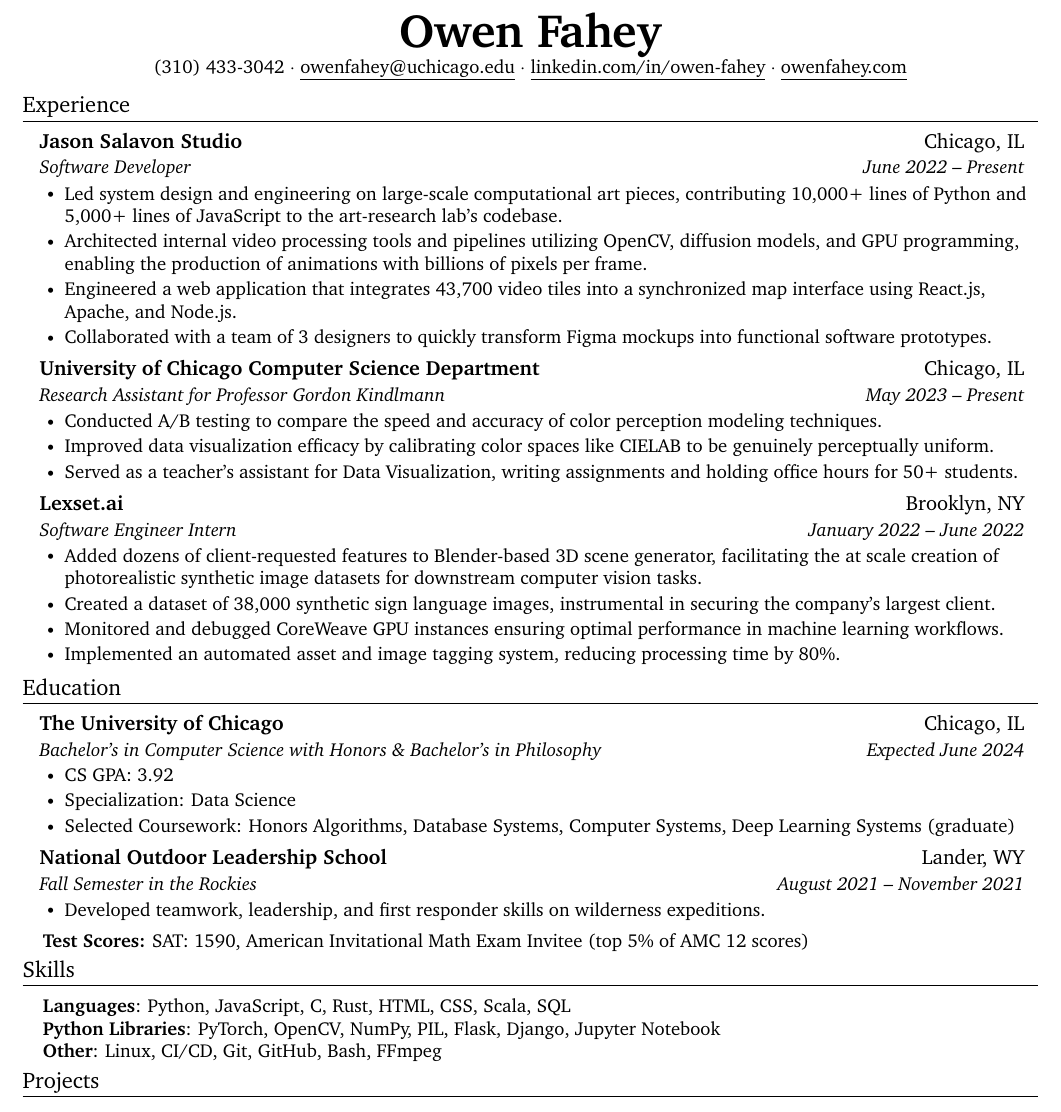
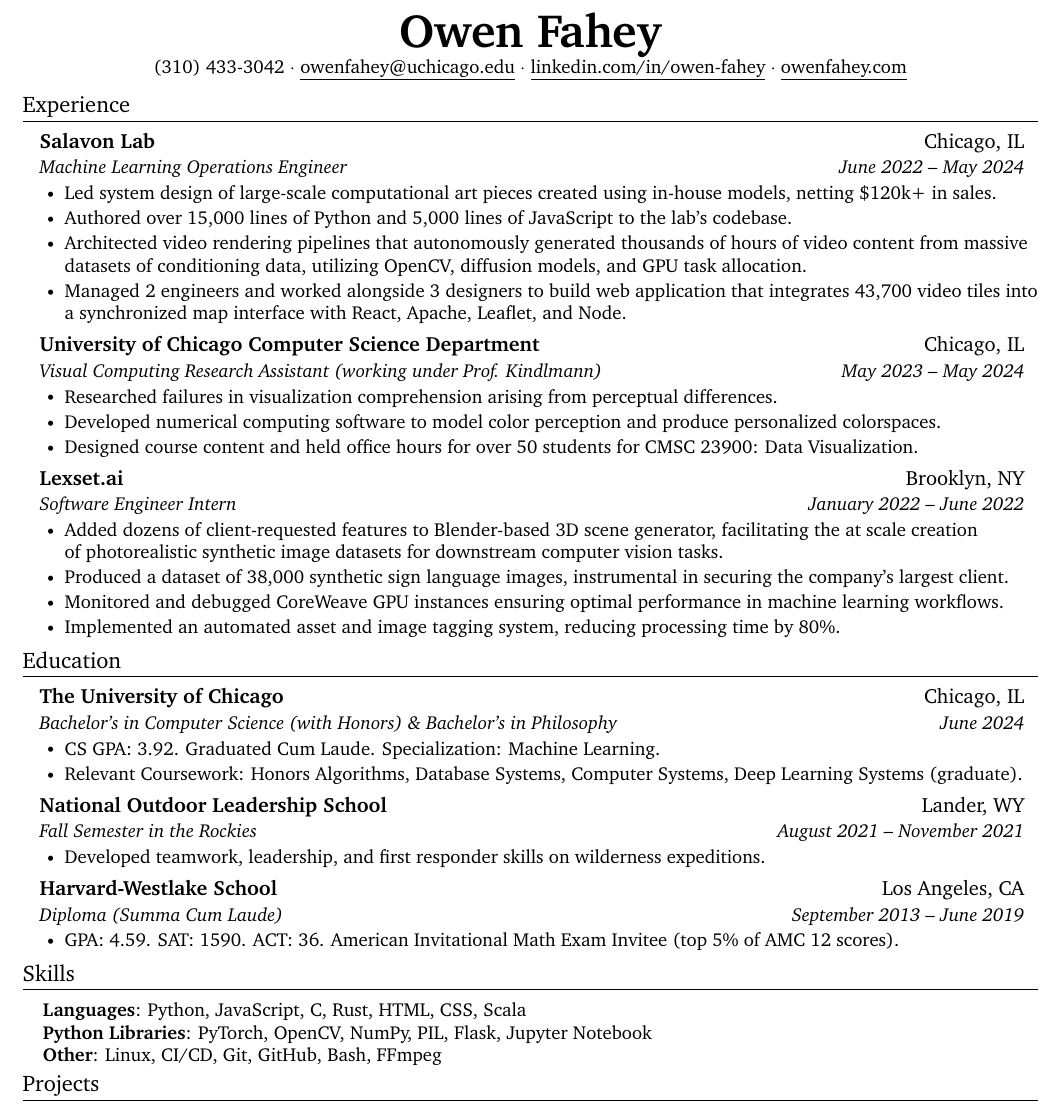
Before and after one commit to frowenz/resume, a LaTeX document (main.tex): part of the page, cut so that both start at the same text. Compiled offline with pdfLaTeX.

Commit message:
Updates from Overleaf

```diff
--- a/main.tex
+++ b/main.tex
@@ -106,25 +106,26 @@
 \section{Experience}
   \resumeSubHeadingListStart
     \resumeSubheading
-      {Jason Salavon Studio}
+      {Salavon Lab}
       {Chicago, IL}
-      {Software Developer}
-      {June 2022 -- Present}
+      {Machine Learning Operations Engineer}
+      {June 2022 -- May 2024}
       \resumeItemListStart
-        \resumeItem{Led system design and engineering on large-scale computational art pieces, contributing 10,000+ lines of Python and 5,000+ lines of JavaScript to the art-research lab's codebase.}
-        \resumeItem{Architected internal video processing tools and pipelines utilizing OpenCV, diffusion models, and GPU programming, enabling the production of animations with billions of pixels per frame.}
-        \resumeItem{Engineered a web application that integrates 43,700  video tiles into a synchronized map interface using React.js, Apache, and Node.js.}
-        \resumeItem{Collaborated with a team of 3 designers to quickly transform Figma mockups into functional software prototypes.}
+        \resumeItem{Led system design of large-scale computational art pieces created using in-house models, netting \$120k+ in sales.}
+        \resumeItem{Authored over 15,000 lines of Python and 5,000 lines of JavaScript to the lab's codebase.}
+        \resumeItem{Architected video rendering pipelines that autonomously generated thousands of hours of video content from massive datasets of conditioning data, utilizing OpenCV, diffusion models, and GPU task allocation.}
+        \resumeItem{Managed 2 engineers and worked alongside 3 designers to build web application that integrates 43,700 video tiles into a synchronized map interface with React, Apache, Leaflet, and Node.}
 
       \resumeItemListEnd
     \resumeSubheading
       {University of Chicago Computer Science Department}
       {Chicago, IL}
-      {Research Assistant for Professor Gordon Kindlmann}
-      {May 2023 -- Present}
+      {Visual Computing Research Assistant (working under Prof. Kindlmann)}
+      {May 2023 -- May 2024}
       \resumeItemListStart
-        \resumeItem{Conducted A/B testing to compare the speed and accuracy of color perception modeling techniques.}
-        \resumeItem{Improved data visualization efficacy by calibrating color spaces like CIELAB to be genuinely perceptually uniform.}\resumeItem{Served as a teacher's assistant for Data Visualization, writing assignments and holding office hours for 50+ students.}
+        \resumeItem{Researched failures in visualization comprehension arising from perceptual differences.}
+        \resumeItem{Developed numerical computing software to model color perception and produce personalized colorspaces.}
+        \resumeItem{Designed course content and held office hours for over 50 students for CMSC 23900: Data Visualization.}
       \resumeItemListEnd
     \resumeSubheading
       {Lexset.ai}
@@ -132,8 +133,8 @@
       {Software Engineer Intern}
       {January 2022 -- June 2022}
       \resumeItemListStart
-        \resumeItem{Added dozens of client-requested features to Blender-based 3D scene generator, facilitating the at scale creation of photorealistic synthetic image datasets for downstream computer vision tasks.}
-        \resumeItem{Created a dataset of 38,000 synthetic sign language images, instrumental in securing the company's largest client.}
+        \resumeItem{Added dozens of client-requested features to Blender-based 3D scene generator, facilitating the at scale creation of \nolinebreak photorealistic synthetic image datasets for downstream computer vision tasks.} \nolinebreak
+        \resumeItem{Produced a dataset of 38,000 synthetic sign language images, instrumental in securing the company's largest client.}
         % \resumeItem{Reviewed and implemented advanced techniques from computer vision papers.}
         \resumeItem{Monitored and debugged CoreWeave GPU instances ensuring optimal performance in machine learning workflows. }
         \resumeItem{Implemented an automated asset and image tagging system, reducing processing time by 80\%.}
@@ -144,17 +145,18 @@
   \resumeSubHeadingListStart
     \resumeSubheading
       {The University of Chicago}{Chicago, IL}
-      {Bachelor's in Computer Science with Honors \& Bachelor's in Philosophy}{Expected June 2024}
+      {Bachelor's in Computer Science (with Honors) \& Bachelor's in Philosophy}{June 2024}
+      % {Bachelor's in Computer Science with Honors \& Bachelor's in Philosophy}{June 2024}
       \resumeItemListStart
-        \resumeItem{CS GPA: 3.92}
-        \resumeItem{Specialization: Data Science}
-        \resumeItem{{Selected Coursework:}
+        \resumeItem{CS GPA: 3.92. Graduated Cum Laude. Specialization: Machine Learning.}
+        % \resumeItem{Graduated Cum Laude with a CS GPA of 3.92}
+        \resumeItem{{Relevant Coursework:}
         Honors Algorithms,
         % Software Development,
         Database Systems,
         % Probability,
         Computer Systems,
-        Deep Learning Systems (graduate)
+        Deep Learning Systems (graduate).}
         % Mathematics of Machine Learning,
         % Computer Vision,
         % Scientific Visualization,
@@ -174,12 +175,20 @@
       \resumeItemListStart
         \resumeItem{Developed teamwork, leadership, and first responder skills on wilderness expeditions.}
       \resumeItemListEnd
+
+    \resumeSubheading
+      {Harvard-Westlake School}{Los Angeles, CA}
+      {Diploma (Summa Cum Laude)}{September 2013 -- June 2019}
+      \resumeItemListStart
+        \resumeItem{GPA: 4.59. SAT: 1590. ACT: 36. American Invitational Math Exam Invitee (top 5\% of AMC 12 scores).}
+      \resumeItemListEnd
+
   \resumeSubHeadingListEnd
-  {
-    \vspace{-5pt}
-    \noindent\hspace{0.15in}\small\textbf{Test Scores:} SAT: 1590, American Invitational Math Exam Invitee (top 5\% of AMC 12 scores)
-    \vspace{-5pt}
-    }
+  % {
+  %   % \vspace{-5pt}
+  %   \noindent\hspace{0.15in}\small\textbf{Test Scores:} SAT: 1590, American Invitational Math Exam Invitee (top 5\% of AMC 12 scores)
+  %   \vspace{-5pt}
+  %   }
 \section{Skills}
   \begin{itemize}[leftmargin=0.15in, label={}]
     \small{\item{
@@ -190,9 +199,9 @@
       Rust,
       HTML,
       CSS,
-      Scala,
+      Scala } \\
       % TypeScript,
-      SQL} \\
+      % SQL} \\
       \textbf{Python Libraries}{:
       PyTorch,
       % scikit-learn,
@@ -201,7 +210,7 @@
       PIL,
       % Matplotlib,
       Flask,
-      Django,
+      % Django,
       Jupyter Notebook
       % bpy
       }
```
Also changed, not shown: main.tex (1 more changed lines).
